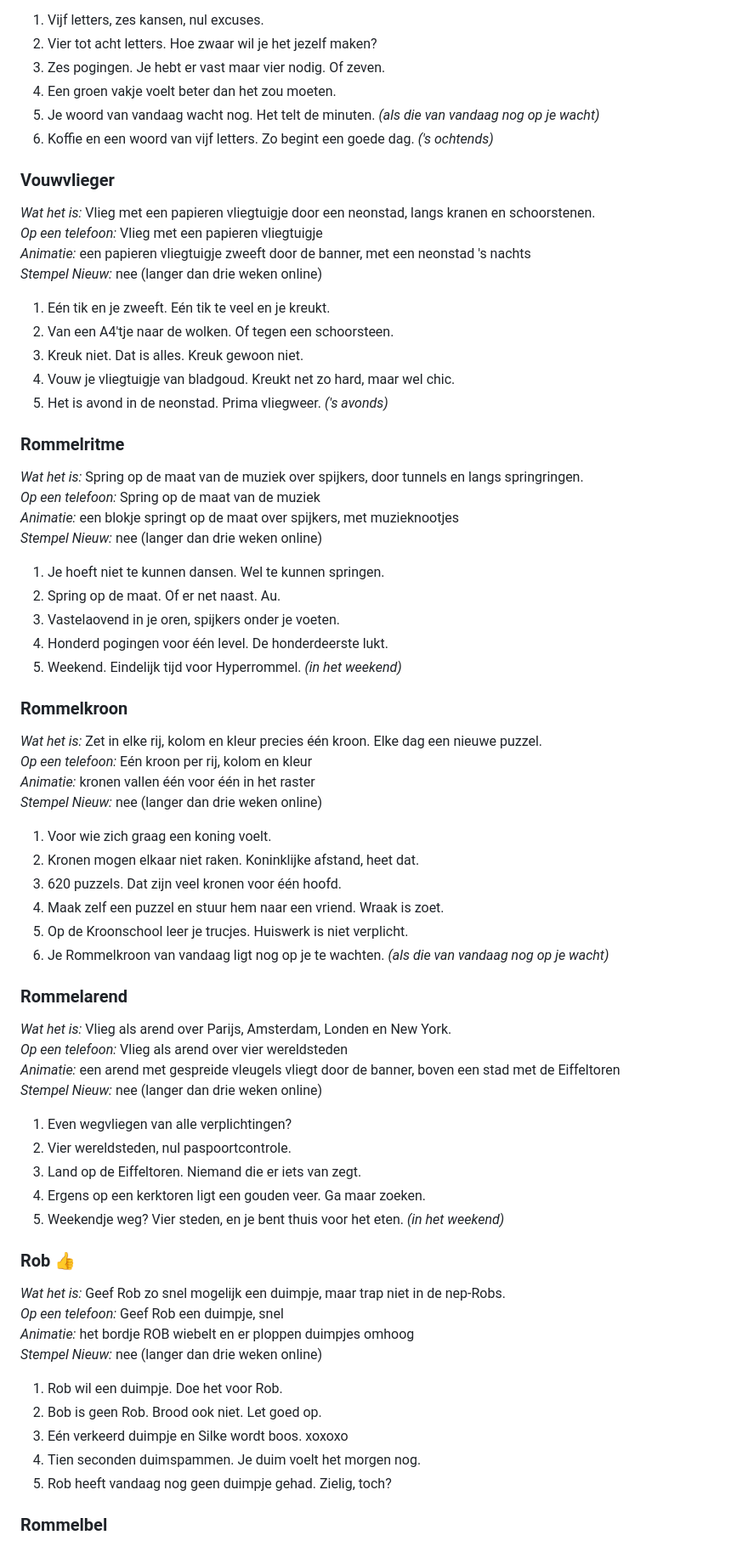
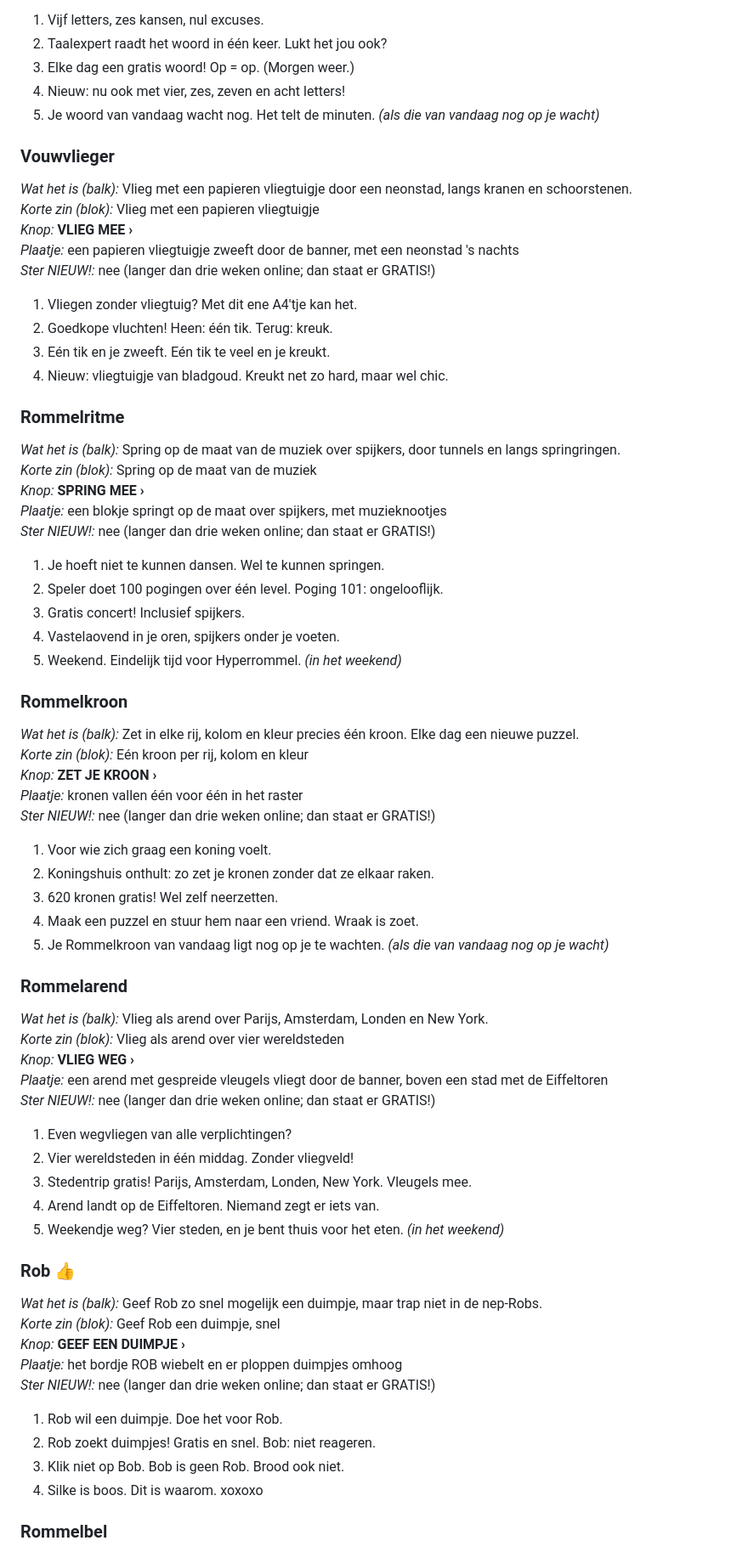
Before and after one commit to RuDeMer/mijn-website, a Markdown page: banners-plan.md, the part around one of its changes. Shown at 85% size. Rendered like a GitHub page.

```diff
--- a/banners-plan.md
+++ b/banners-plan.md
@@ -224,76 +239,77 @@ Per spel minstens vier teksten die afwisselen. Een tekst met een moment erachter
 
 1. Vijf letters, zes kansen, nul excuses.
-2. Vier tot acht letters. Hoe zwaar wil je het jezelf maken?
-3. Zes pogingen. Je hebt er vast maar vier nodig. Of zeven.
-4. Een groen vakje voelt beter dan het zou moeten.
+2. Taalexpert raadt het woord in één keer. Lukt het jou ook?
+3. Elke dag een gratis woord! Op = op. (Morgen weer.)
+4. Nieuw: nu ook met vier, zes, zeven en acht letters!
 5. Je woord van vandaag wacht nog. Het telt de minuten. *(als die van vandaag nog op je wacht)*
-6. Koffie en een woord van vijf letters. Zo begint een goede dag. *('s ochtends)*
 
 ### Vouwvlieger
 
-*Wat het is:* Vlieg met een papieren vliegtuigje door een neonstad, langs kranen en schoorstenen.
-*Op een telefoon:* Vlieg met een papieren vliegtuigje
-*Animatie:* een papieren vliegtuigje zweeft door de banner, met een neonstad 's nachts
-*Stempel Nieuw:* nee (langer dan drie weken online)
+*Wat het is (balk):* Vlieg met een papieren vliegtuigje door een neonstad, langs kranen en schoorstenen.
+*Korte zin (blok):* Vlieg met een papieren vliegtuigje
+*Knop:* **VLIEG MEE ›**
+*Plaatje:* een papieren vliegtuigje zweeft door de banner, met een neonstad 's nachts
+*Ster NIEUW!:* nee (langer dan drie weken online; dan staat er GRATIS!)
 
-1. Eén tik en je zweeft. Eén tik te veel en je kreukt.
-2. Van een A4'tje naar de wolken. Of tegen een schoorsteen.
-3. Kreuk niet. Dat is alles. Kreuk gewoon niet.
-4. Vouw je vliegtuigje van bladgoud. Kreukt net zo hard, maar wel chic.
-5. Het is avond in de neonstad. Prima vliegweer. *('s avonds)*
+1. Vliegen zonder vliegtuig? Met dit ene A4'tje kan het.
+2. Goedkope vluchten! Heen: één tik. Terug: kreuk.
+3. Eén tik en je zweeft. Eén tik te veel en je kreukt.
+4. Nieuw: vliegtuigje van bladgoud. Kreukt net zo hard, maar wel chic.
 
 ### Rommelritme
 
-*Wat het is:* Spring op de maat van de muziek over spijkers, door tunnels en langs springringen.
-*Op een telefoon:* Spring op de maat van de muziek
-*Animatie:* een blokje springt op de maat over spijkers, met muzieknootjes
-*Stempel Nieuw:* nee (langer dan drie weken online)
+*Wat het is (balk):* Spring op de maat van de muziek over spijkers, door tunnels en langs springringen.
+*Korte zin (blok):* Spring op de maat van de muziek
+*Knop:* **SPRING MEE ›**
+*Plaatje:* een blokje springt op de maat over spijkers, met muzieknootjes
+*Ster NIEUW!:* nee (langer dan drie weken online; dan staat er GRATIS!)
 
 1. Je hoeft niet te kunnen dansen. Wel te kunnen springen.
-2. Spring op de maat. Of er net naast. Au.
-3. Vastelaovend in je oren, spijkers onder je voeten.
-4. Honderd pogingen voor één level. De honderdeerste lukt.
+2. Speler doet 100 pogingen over één level. Poging 101: ongelooflijk.
+3. Gratis concert! Inclusief spijkers.
+4. Vastelaovend in je oren, spijkers onder je voeten.
 5. Weekend. Eindelijk tijd voor Hyperrommel. *(in het weekend)*
 
 ### Rommelkroon
 
-*Wat het is:* Zet in elke rij, kolom en kleur precies één kroon. Elke dag een nieuwe puzzel.
-*Op een telefoon:* Eén kroon per rij, kolom en kleur
-*Animatie:* kronen vallen één voor één in het raster
-*Stempel Nieuw:* nee (langer dan drie weken online)
+*Wat het is (balk):* Zet in elke rij, kolom en kleur precies één kroon. Elke dag een nieuwe puzzel.
+*Korte zin (blok):* Eén kroon per rij, kolom en kleur
+*Knop:* **ZET JE KROON ›**
+*Plaatje:* kronen vallen één voor één in het raster
+*Ster NIEUW!:* nee (langer dan drie weken online; dan staat er GRATIS!)
 
 1. Voor wie zich graag een koning voelt.
-2. Kronen mogen elkaar niet raken. Koninklijke afstand, heet dat.
-3. 620 puzzels. Dat zijn veel kronen voor één hoofd.
-4. Maak zelf een puzzel en stuur hem naar een vriend. Wraak is zoet.
-5. Op de Kroonschool leer je trucjes. Huiswerk is niet verplicht.
-6. Je Rommelkroon van vandaag ligt nog op je te wachten. *(als die van vandaag nog op je wacht)*
+2. Koningshuis onthult: zo zet je kronen zonder dat ze elkaar raken.
+3. 620 kronen gratis! Wel zelf neerzetten.
+4. Maak een puzzel en stuur hem naar een vriend. Wraak is zoet.
+5. Je Rommelkroon van vandaag ligt nog op je te wachten. *(als die van vandaag nog op je wacht)*
 
 ### Rommelarend
 
-*Wat het is:* Vlieg als arend over Parijs, Amsterdam, Londen en New York.
-*Op een telefoon:* Vlieg als arend over vier wereldsteden
-*Animatie:* een arend met gespreide vleugels vliegt door de banner, boven een stad met de Eiffeltoren
-*Stempel Nieuw:* nee (langer dan drie weken online)
+*Wat het is (balk):* Vlieg als arend over Parijs, Amsterdam, Londen en New York.
+*Korte zin (blok):* Vlieg als arend over vier wereldsteden
+*Knop:* **VLIEG WEG ›**
+*Plaatje:* een arend met gespreide vleugels vliegt door de banner, boven een stad met de Eiffeltoren
+*Ster NIEUW!:* nee (langer dan drie weken online; dan staat er GRATIS!)
 
 1. Even wegvliegen van alle verplichtingen?
-2. Vier wereldsteden, nul paspoortcontrole.
-3. Land op de Eiffeltoren. Niemand die er iets van zegt.
-4. Ergens op een kerktoren ligt een gouden veer. Ga maar zoeken.
+2. Vier wereldsteden in één middag. Zonder vliegveld!
+3. Stedentrip gratis! Parijs, Amsterdam, Londen, New York. Vleugels mee.
+4. Arend landt op de Eiffeltoren. Niemand zegt er iets van.
 5. Weekendje weg? Vier steden, en je bent thuis voor het eten. *(in het weekend)*
 
 ### Rob 👍
 
-*Wat het is:* Geef Rob zo snel mogelijk een duimpje, maar trap niet in de nep-Robs.
-*Op een telefoon:* Geef Rob een duimpje, snel
-*Animatie:* het bordje ROB wiebelt en er ploppen duimpjes omhoog
-*Stempel Nieuw:* nee (langer dan drie weken online)
+*Wat het is (balk):* Geef Rob zo snel mogelijk een duimpje, maar trap niet in de nep-Robs.
+*Korte zin (blok):* Geef Rob een duimpje, snel
+*Knop:* **GEEF EEN DUIMPJE ›**
+*Plaatje:* het bordje ROB wiebelt en er ploppen duimpjes omhoog
+*Ster NIEUW!:* nee (langer dan drie weken online; dan staat er GRATIS!)
 
 1. Rob wil een duimpje. Doe het voor Rob.
-2. Bob is geen Rob. Brood ook niet. Let goed op.
-3. Eén verkeerd duimpje en Silke wordt boos. xoxoxo
-4. Tien seconden duimspammen. Je duim voelt het morgen nog.
-5. Rob heeft vandaag nog geen duimpje gehad. Zielig, toch?
+2. Rob zoekt duimpjes! Gratis en snel. Bob: niet reageren.
+3. Klik niet op Bob. Bob is geen Rob. Brood ook niet.
+4. Silke is boos. Dit is waarom. xoxoxo
 
 ### Rommelbel
 
```
Also changed, not shown: other parts of banners-plan.md (+220 -193 lines).
